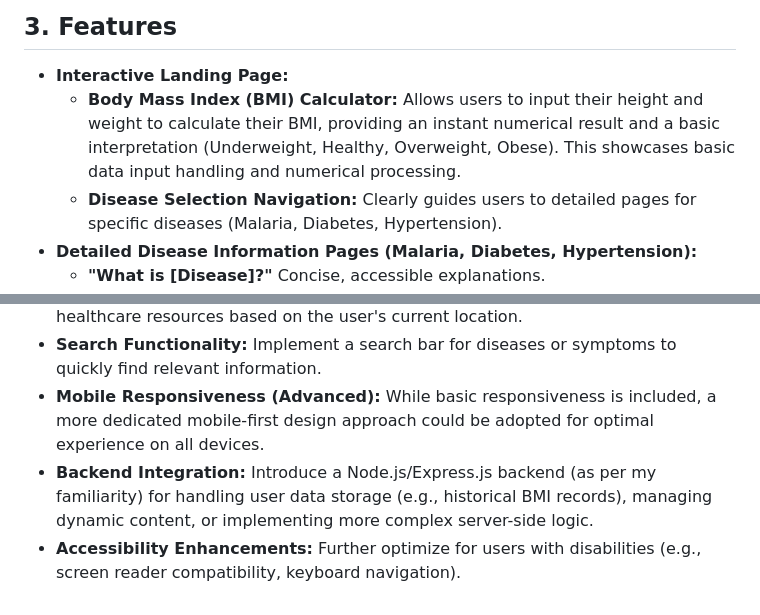
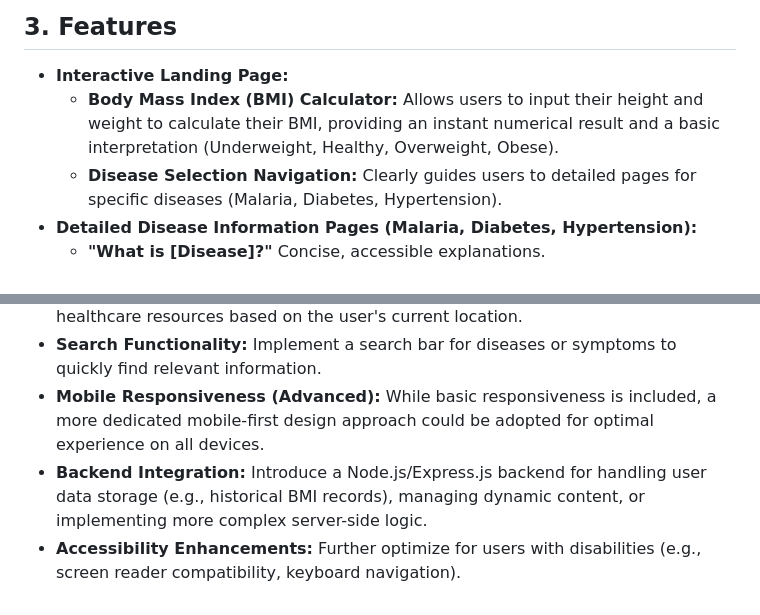
Before and after one commit to lanrelawal2002/MediGuide-Africa, a Markdown page: README.md, 2 parts joined by grey strips. GitHub-like rendering.

```diff
--- a/README.md
+++ b/README.md
@@ -32,7 +32,7 @@ This project demonstrates my foundational skills in front-end software engineeri
 ## 3. Features
 
 * **Interactive Landing Page:**
-    * **Body Mass Index (BMI) Calculator:** Allows users to input their height and weight to calculate their BMI, providing an instant numerical result and a basic interpretation (Underweight, Healthy, Overweight, Obese). This showcases basic data input handling and numerical processing.
+    * **Body Mass Index (BMI) Calculator:** Allows users to input their height and weight to calculate their BMI, providing an instant numerical result and a basic interpretation (Underweight, Healthy, Overweight, Obese).
     * **Disease Selection Navigation:** Clearly guides users to detailed pages for specific diseases (Malaria, Diabetes, Hypertension).
 * **Detailed Disease Information Pages (Malaria, Diabetes, Hypertension):**
     * **"What is [Disease]?"** Concise, accessible explanations.
@@ -89,5 +89,5 @@ As a continuous learner, I see several avenues for expanding and improving MediG
 * **Location-Based Services:** Integrate geolocation APIs to provide truly local healthcare resources based on the user's current location.
 * **Search Functionality:** Implement a search bar for diseases or symptoms to quickly find relevant information.
 * **Mobile Responsiveness (Advanced):** While basic responsiveness is included, a more dedicated mobile-first design approach could be adopted for optimal experience on all devices.
-* **Backend Integration:** Introduce a Node.js/Express.js backend (as per my familiarity) for handling user data storage (e.g., historical BMI records), managing dynamic content, or implementing more complex server-side logic.
+* **Backend Integration:** Introduce a Node.js/Express.js backend for handling user data storage (e.g., historical BMI records), managing dynamic content, or implementing more complex server-side logic.
 * **Accessibility Enhancements:** Further optimize for users with disabilities (e.g., screen reader compatibility, keyboard navigation).
```
Also changed, not shown: other parts of README.md (+8 -8 lines).
